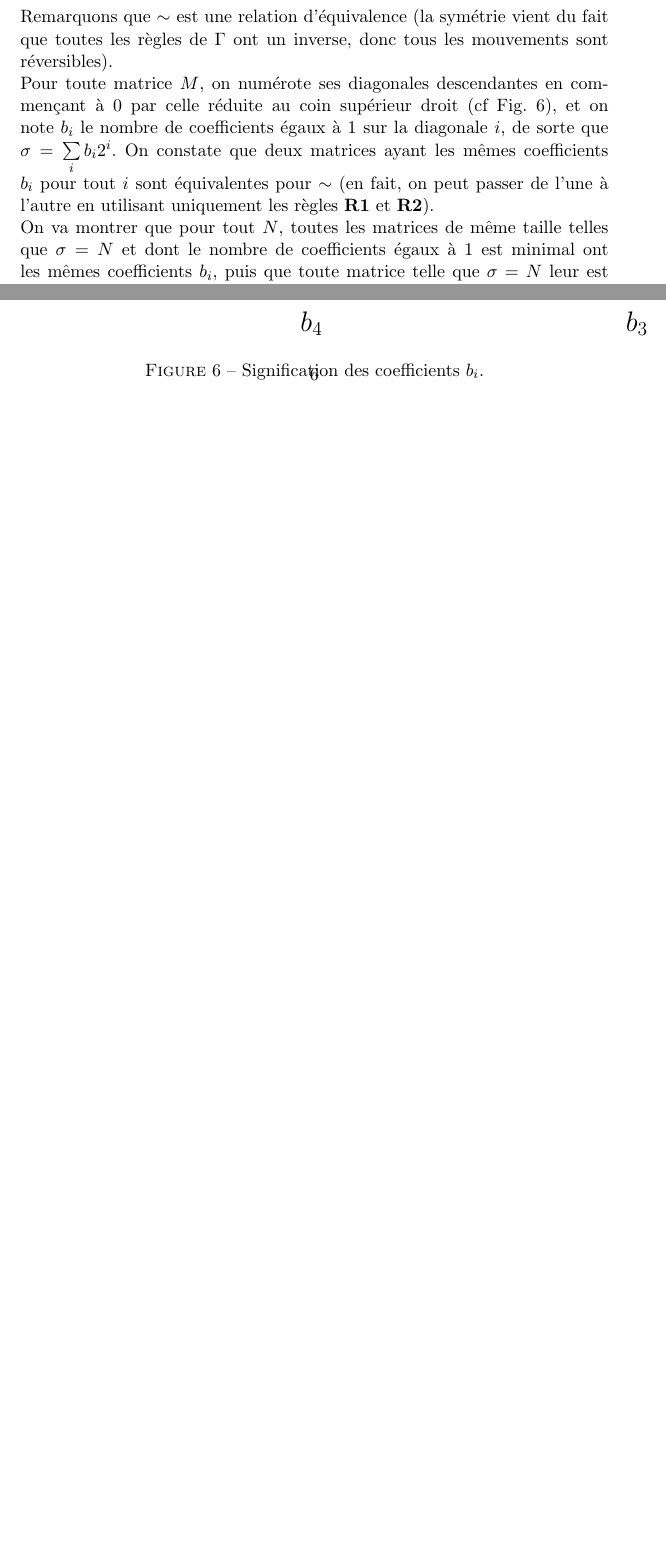
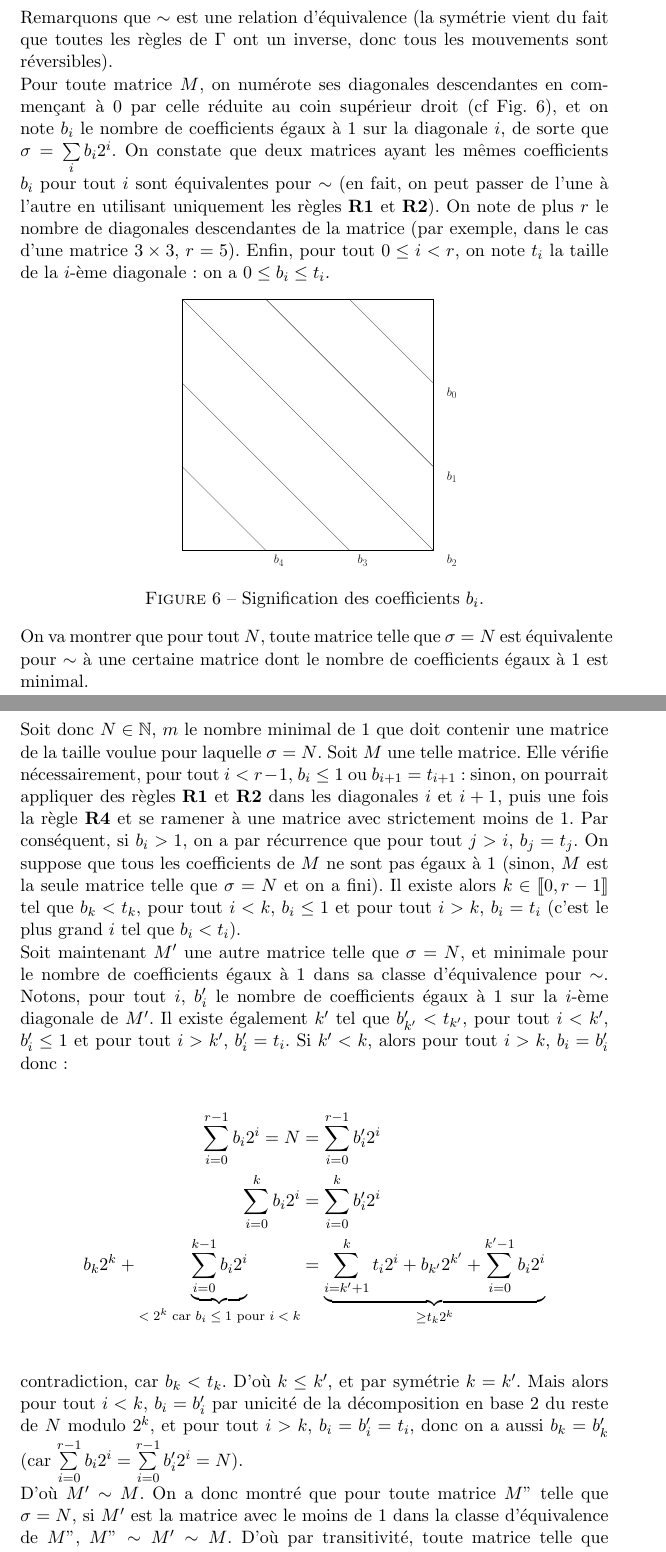
Before and after one commit to raphaelrieuhelft/factorising-automata, a LaTeX document (factorisation.tex): two parts of pages 5 and 6 of 8, joined at a grey line, cut so that both start at the same text, the shorter picture padded with empty space. The pictures show the PDF file factorisation.pdf that the author committed with the source.

Commit message:
preuve de l'atteignabilité terminée

```diff
--- a/factorisation.tex
+++ b/factorisation.tex
@@ -304,11 +305,12 @@ Pour toutes matrices $A$ et $B$, on a $A\sim B$ si et seulement si on peut passe
 
 Remarquons que $\sim$ est une relation d'équivalence (la symétrie vient du fait que toutes les règles de $\Gamma$ ont un inverse, donc tous les mouvements sont réversibles).
 
-Pour toute matrice $M$, on numérote ses diagonales descendantes en commençant à $0$ par celle réduite au coin supérieur droit (cf Fig. \ref{fig:diags}), et on note $b_i$ le nombre de coefficients égaux à $1$ sur la diagonale $i$, de sorte que $\sigma = \sum\limits_ib_i2^i$. On constate que deux matrices ayant les mêmes coefficients $b_i$ pour tout $i$ sont équivalentes pour $\sim$ (en fait, on peut passer de l'une à l'autre en utilisant uniquement les règles \textbf{R1} et \textbf{R2}).
+Pour toute matrice $M$, on numérote ses diagonales descendantes en commençant à $0$ par celle réduite au coin supérieur droit (cf Fig. \ref{fig:diags}), et on note $b_i$ le nombre de coefficients égaux à $1$ sur la diagonale $i$, de sorte que $\sigma = \sum\limits_ib_i2^i$. On constate que deux matrices ayant les mêmes coefficients $b_i$ pour tout $i$ sont équivalentes pour $\sim$ (en fait, on peut passer de l'une à l'autre en utilisant uniquement les règles \textbf{R1} et \textbf{R2}). On note de plus $r$ le nombre de diagonales descendantes de la matrice (par exemple, dans le cas d'une matrice $3\times 3$, $r=5$). Enfin, pour tout $0\leq i < r$, on note $t_i$ la taille de la $i$-ème diagonale : on a $0\leq b_i \leq t_i$.
 
 
 
-\begin{figure}
+\begin{figure}[hbt]
+\centering
 %\begin{tikzpicture}
 %\
 %\begin{matrix}
@@ -320,13 +322,34 @@ Pour toute matrice $M$, on numérote ses diagonales descendantes en commençant
 %\]
 %\end{tikzpicture}
 
-\input{figdiag_t}
+\scalebox{0.3}{\subimport{.}{figdiag.pdf_t}}
 
 \caption{Signification des coefficients $b_i$.}
 \label{fig:diags}
 \end{figure}
 
-On va montrer que pour tout $N$, toutes les matrices de même taille telles que $\sigma = N$ et dont le nombre de coefficients égaux à $1$ est minimal ont les mêmes coefficients $b_i$, puis que toute matrice telle que $\sigma=N$ leur est équivalente pour $\sim$.
+On va montrer que pour tout $N$, toute matrice telle que $\sigma=N$ est équivalente pour $\sim$ à une certaine matrice dont le nombre de coefficients égaux à $1$ est minimal.
+
+Soit donc $N \in \N$, $m$ le nombre minimal de $1$ que doit contenir une matrice de la taille voulue pour laquelle $\sigma=N$. Soit $M$ une telle matrice. Elle vérifie nécessairement, pour tout $i<r-1$, $b_i \leq 1$ ou $b_{i+1}=t_{i+1}$ : sinon, on pourrait appliquer des règles \textbf{R1} et \textbf{R2} dans les diagonales $i$ et $i+1$, puis une fois la règle \textbf{R4} et se ramener à une matrice avec strictement moins de $1$.
+Par conséquent, si $b_i > 1$, on a par récurrence que pour tout $j>i$, $b_j = t_j$.
+On suppose que tous les coefficients de $M$ ne sont pas égaux à $1$ (sinon, $M$ est la seule matrice telle que $\sigma = N$ et on a fini).
+Il existe alors $k \in \cg 0, r-1 \cd$ tel que $b_k<t_k$, pour tout  $i<k$, $b_i \leq 1$ et pour tout $i>k$, $b_i=t_i$ (c'est le plus grand $i$ tel que $b_i < t_i$).
+
+Soit maintenant $M'$ une autre matrice telle que $\sigma=N$, et minimale pour le nombre de coefficients égaux à $1$ dans sa classe d'équivalence pour $\sim$. Notons, pour tout $i$, $b'_i$ le nombre de coefficients égaux à $1$ sur la $i$-ème diagonale de $M'$. Il existe également $k'$ tel que $b'_{k'} < t_{k'}$, pour tout $i<k'$, $b'_i \leq 1$ et pour tout $i>k'$, $b'_i=t_i$. Si $k'<k$, alors pour tout $i>k$, $b_i= b'_i$ donc :
+
+%\begin{align*}
+%something\\
+%something else
+%\end{align*}
+
+\begin{align*}
+\sum\limits_{i=0}^{r-1}b_i 2^i = N &= \sum\limits_{i=0}^{r-1}b'_i 2^i\\
+\sum\limits_{i=0}^k b_i 2^i &= \sum\limits_{i=0}^k b'_i 2^i\\
+b_k 2^k + \underbrace{\sum\limits_{i=0}^{k-1} b_i 2^i}_{\text{$< 2^k$ car $b_i \leq 1$ pour $i<k$}} &=\underbrace{\sum\limits_{i=k'+1}^k t_i 2^i + b_{k'} 2^{k'} + \sum\limits_{i=0}^{k' -1} b_i 2^i}_{\geq t_k 2^k}\\
+\end{align*}
+contradiction, car $b_k<t_k$. D'où $k \leq k'$, et par symétrie $k = k'$. Mais alors pour tout $i<k$, $b_i = b'_i$ par unicité de la décomposition en base $2$ du reste de $N$ modulo $2^k$, et pour tout $i>k$, $b_i = b'_i = t_i$, donc on a aussi $b_k = b'_k$ (car $\sum\limits_{i=0}^{r-1} b_i 2^i = \sum\limits_{i=0}^{r-1} b'_i 2^i = N$).
+
+D'où $M' \sim M$. On a donc montré que pour toute matrice $M"$ telle que $\sigma=N$, si $M'$ est la matrice avec le moins de $1$ dans la classe d'équivalence de $M"$, $M"\sim M' \sim M$. D'où par transitivité, toute matrice telle que $\sigma=N$ est équivalente à $M$, donc toutes les matrices telles que $\sigma=N$ sont équivalentes entre elles.
 
 
 
```
Also changed, not shown: factorisation.pdf, factorisation.tex (5 more changed lines), 5 other files.
